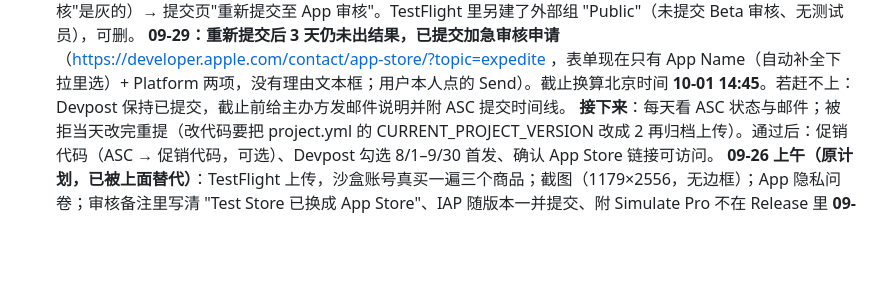
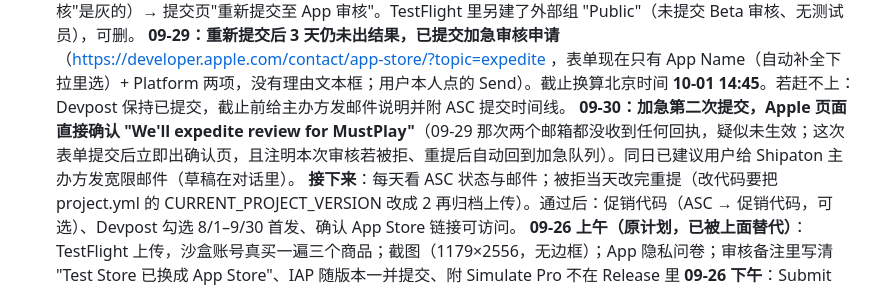
Before and after one commit to Kbfox/MustPlay, a Markdown page: CLAUDE.md, the part around the change. Rendered like a GitHub page; blank space fills up the shorter version.

Commit message:
docs: expedited review confirmed by Apple
Co-Authored-By: Claude Fable 5.1 <noreply@anthropic.com>

```diff
--- a/CLAUDE.md
+++ b/CLAUDE.md
@@ -53,6 +53,7 @@ xcrun simctl install booted build/dd/Build/Products/Debug-iphonesimulator/MustPl
    **09-26 下午：审核回信 Guideline 2.1 Information Needed**（新账号例行问询，非拒审，不用改代码/重传）。文字回复 6 项已写好在 `docs/app-review-reply.md`；第 1 项**真机录屏**需用户做。TestFlight 内部测试组 "Internal" 已建（自动分发开启，构建 1.0.0 (1) 状态"准备测试"，测试员 zengyx83@gmail.com + kbfoxtk@gmail.com）。用户流程：手机装 TestFlight → 安装 → 控制中心录屏（从桌面启动开始，走完添加→通关→分享→付费墙停 5 秒→点 Terms→Settings 露出 Restore/IGDB）→ ASC 解决中心回复粘贴全文 + 上传录屏 → 同一段粘进"App 审核信息 → 备注" → 重新提交。
    **✅ 09-26 16:30 已回复并重新提交，5 项全部"等待审核"**。经过：用户在真机上通过 TestFlight 装好（内部组测试员状态一直显示"无可用构建版本"，但实际能装，是后台显示滞后）并录屏 `~/Desktop/ScreenRecording_09-26-2026 16-17-34_1.MP4`（102 秒，从桌面启动开始，含搜索添加→通关五星→分享卡→付费墙三商品+7 DAYS FREE+Terms/Privacy/Restore→打开 Terms→Settings 的 Restore/Go Pro/IGDB）；助手转码为 `~/Desktop/MustPlay-review-recording.mp4`（H.264 12 MB）。回复走 ASC → App 审核 → iOS 提交 → "回复 App 审核"（上限 4000 字符，用 `docs/app-review-reply-short.txt` 3578 字符），用户附上视频并发送；同一段填进版本页"App 审核信息 → 备注"并保存；然后版本页右上角 **"更新审核"**（这一步把版本从"已拒绝"变回"可供审核"，之前提交页的"重新提交至 App 审核"是灰的）→ 提交页"重新提交至 App 审核"。TestFlight 里另建了外部组 "Public"（未提交 Beta 审核、无测试员），可删。
    **09-29：重新提交后 3 天仍未出结果，已提交加急审核申请**（https://developer.apple.com/contact/app-store/?topic=expedite ，表单现在只有 App Name（自动补全下拉里选）+ Platform 两项，没有理由文本框；用户本人点的 Send）。截止换算北京时间 **10-01 14:45**。若赶不上：Devpost 保持已提交，截止前给主办方发邮件说明并附 ASC 提交时间线。
+   **09-30：加急第二次提交，Apple 页面直接确认 "We'll expedite review for MustPlay"**（09-29 那次两个邮箱都没收到任何回执，疑似未生效；这次表单提交后立即出确认页，且注明本次审核若被拒、重提后自动回到加急队列）。同日已建议用户给 Shipaton 主办方发宽限邮件（草稿在对话里）。
    **接下来**：每天看 ASC 状态与邮件；被拒当天改完重提（改代码要把 project.yml 的 CURRENT_PROJECT_VERSION 改成 2 再归档上传）。通过后：促销代码（ASC → 促销代码，可选）、Devpost 勾选 8/1–9/30 首发、确认 App Store 链接可访问。
    **09-26 上午（原计划，已被上面替代）**：TestFlight 上传，沙盒账号真买一遍三个商品；截图（1179×2556，无边框）；App 隐私问卷；审核备注里写清 "Test Store 已换成 App Store"、IAP 随版本一并提交、附 Simulate Pro 不在 Release 里
    **09-26 下午**：Submit for Review（把 3 个 IAP 一起勾上）。之后每天查状态；被拒当天改完重提
```
